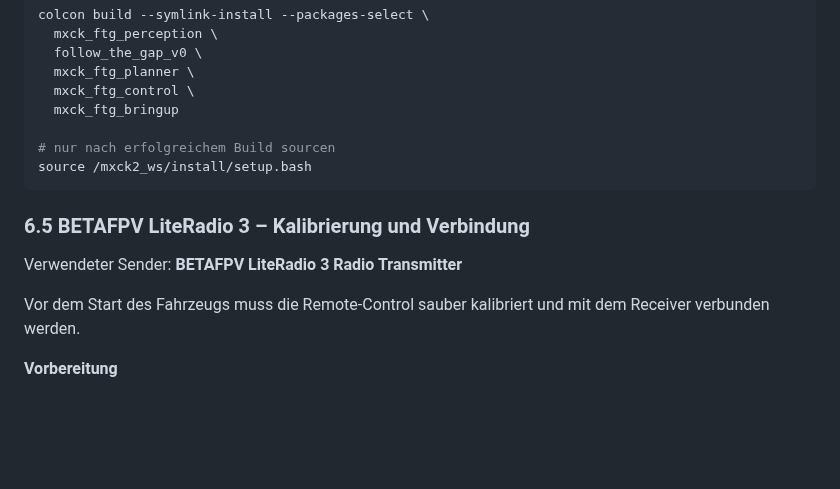
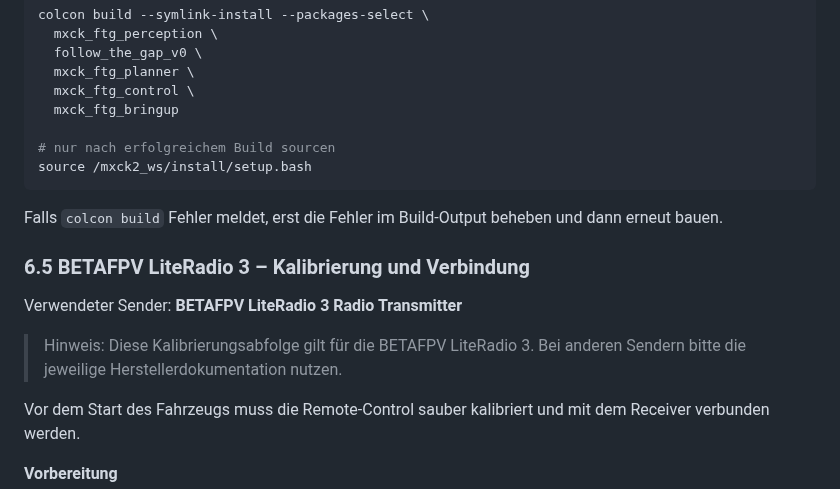
Before and after one commit to OmarMElalami/ftg_mxck, a Markdown page: README.md, the part around the change. Rendered like a GitHub page; blank space fills up the shorter version.

Commit message:
Add README notes for transmitter scope and build-failure handling
Agent-Logs-Url: https://github.com/OmarMElalami/ftg_mxck/sessions/8485fe49-f7eb-4f6d-af2f-e6fdde647621

Co-authored-by: OmarMElalami <100409092+OmarMElalami@users.noreply.github.com>

````diff
--- a/README.md
+++ b/README.md
@@ -365,10 +365,15 @@ colcon build --symlink-install --packages-select \
 source /mxck2_ws/install/setup.bash
 ```
 
+Falls `colcon build` Fehler meldet, erst die Fehler im Build-Output beheben und dann erneut bauen.
+
 ### 6.5 BETAFPV LiteRadio 3 – Kalibrierung und Verbindung
 
 Verwendeter Sender:
 **BETAFPV LiteRadio 3 Radio Transmitter**
+
+> Hinweis: Diese Kalibrierungsabfolge gilt für die BETAFPV LiteRadio 3.
+> Bei anderen Sendern bitte die jeweilige Herstellerdokumentation nutzen.
 
 Vor dem Start des Fahrzeugs muss die Remote-Control sauber kalibriert und mit dem Receiver verbunden werden.
 
````
